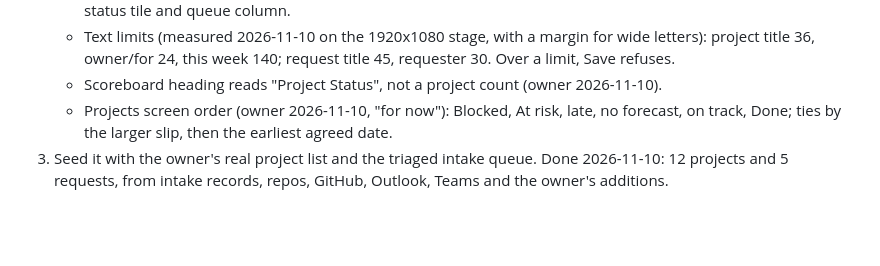
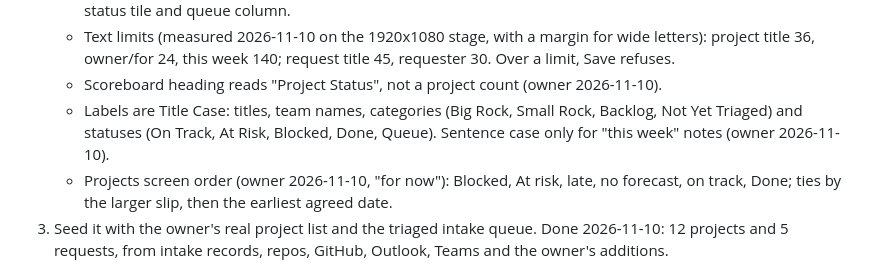
Before and after one commit to ssemwal-cdc/intake-triage, a Markdown page: docs/decisions/leadership-dashboard.md, the part around the change. Drawn GitHub-style; blank space fills up the shorter version.

Commit message:
decisions: dashboard labels are Title Case
Co-Authored-By: Claude Opus 5.5 <noreply@anthropic.com>

```diff
--- a/docs/decisions/leadership-dashboard.md
+++ b/docs/decisions/leadership-dashboard.md
@@ -33,6 +33,7 @@ Plan: docs/decisions/leadership-dashboard.md#build-plan (claude.ai artifact)
    - Show column (owner 2026-11-10): an unticked row stays in the table and leaves every list, but still counts in its status tile and queue column.
    - Text limits (measured 2026-11-10 on the 1920x1080 stage, with a margin for wide letters): project title 36, owner/for 24, this week 140; request title 45, requester 30. Over a limit, Save refuses.
    - Scoreboard heading reads "Project Status", not a project count (owner 2026-11-10).
+   - Labels are Title Case: titles, team names, categories (Big Rock, Small Rock, Backlog, Not Yet Triaged) and statuses (On Track, At Risk, Blocked, Done, Queue). Sentence case only for "this week" notes (owner 2026-11-10).
    - Projects screen order (owner 2026-11-10, "for now"): Blocked, At risk, late, no forecast, on track, Done; ties by the larger slip, then the earliest agreed date.
 3. Seed it with the owner's real project list and the triaged intake queue. Done 2026-11-10: 12 projects and 5 requests, from intake records, repos, GitHub, Outlook, Teams and the owner's additions.
 4. Share it with Glen and Jared inside Compass.
```
